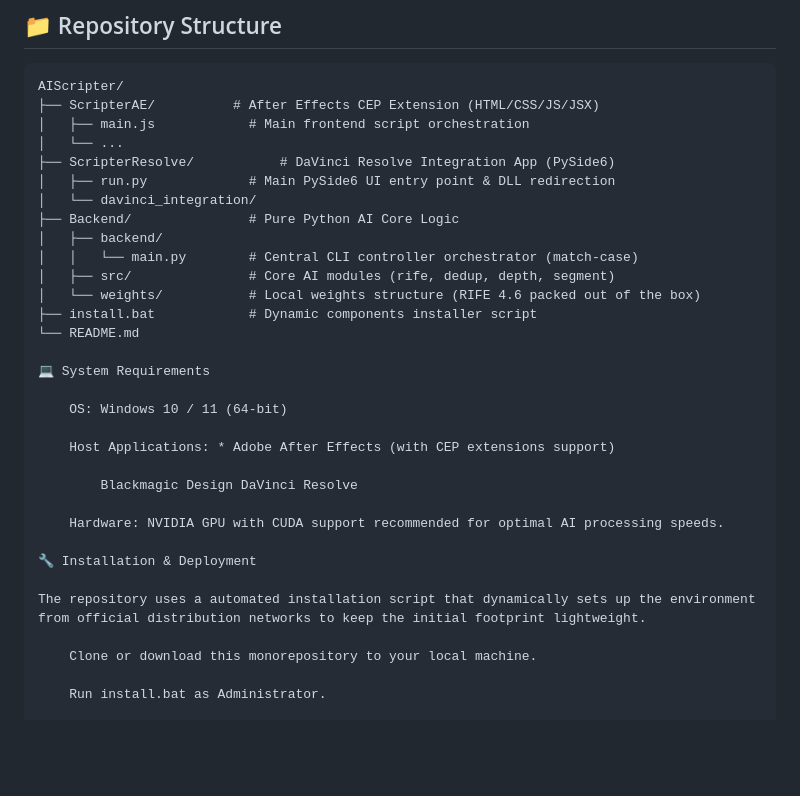
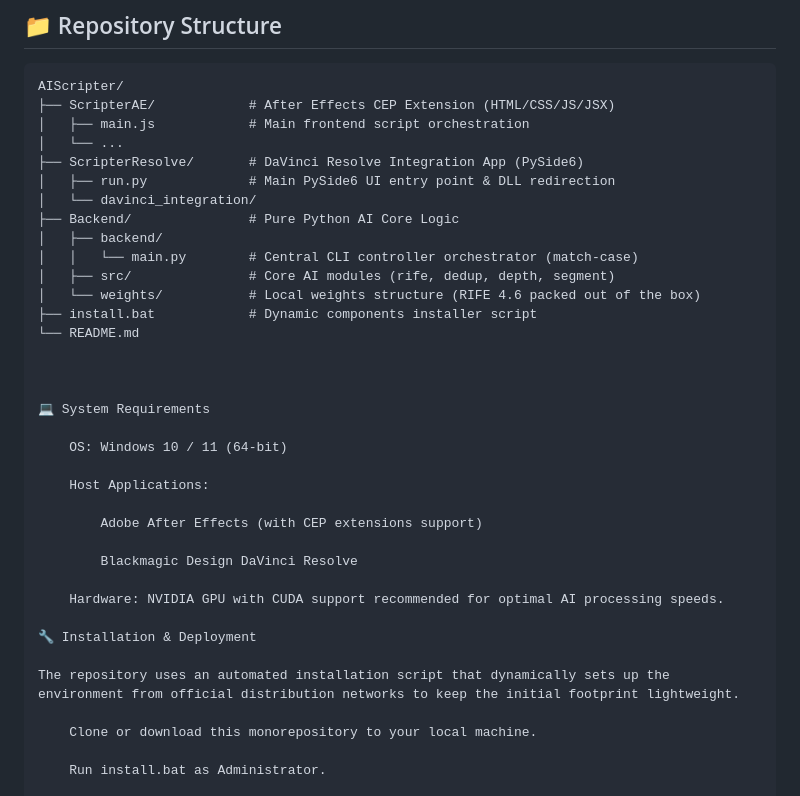
Before and after one commit to MuwMx/AIScripter, a Markdown page: README.md, the part around one of its changes. GitHub-like rendering; blank space fills up the shorter version.

````diff
--- a/README.md
+++ b/README.md
@@ -40,10 +39,10 @@ AIScripter is a production-ready, high-performance monorepository that integrate
 
 ```text
 AIScripter/
-├── ScripterAE/          # After Effects CEP Extension (HTML/CSS/JS/JSX)
+├── ScripterAE/            # After Effects CEP Extension (HTML/CSS/JS/JSX)
 │   ├── main.js            # Main frontend script orchestration
 │   └── ...
-├── ScripterResolve/           # DaVinci Resolve Integration App (PySide6)
+├── ScripterResolve/       # DaVinci Resolve Integration App (PySide6)
 │   ├── run.py             # Main PySide6 UI entry point & DLL redirection
 │   └── davinci_integration/
 ├── Backend/               # Pure Python AI Core Logic
@@ -54,11 +53,15 @@ AIScripter/
 ├── install.bat            # Dynamic components installer script
 └── README.md
 
+
+
 💻 System Requirements
 
     OS: Windows 10 / 11 (64-bit)
 
-    Host Applications: * Adobe After Effects (with CEP extensions support)
+    Host Applications:
+
+        Adobe After Effects (with CEP extensions support)
 
         Blackmagic Design DaVinci Resolve
 
@@ -66,7 +69,7 @@ AIScripter/
 
 🔧 Installation & Deployment
 
-The repository uses a automated installation script that dynamically sets up the environment from official distribution networks to keep the initial footprint lightweight.
+The repository uses an automated installation script that dynamically sets up the environment from official distribution networks to keep the initial footprint lightweight.
 
     Clone or download this monorepository to your local machine.
 
````
Also changed, not shown: other parts of README.md (+0 -1 lines).
